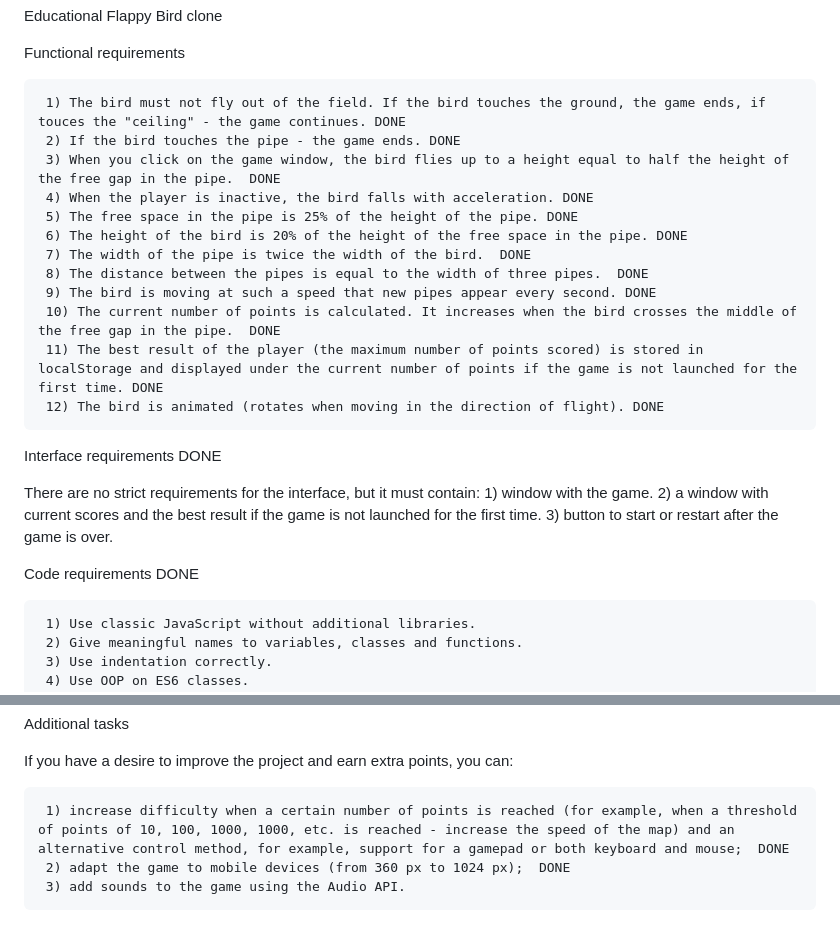
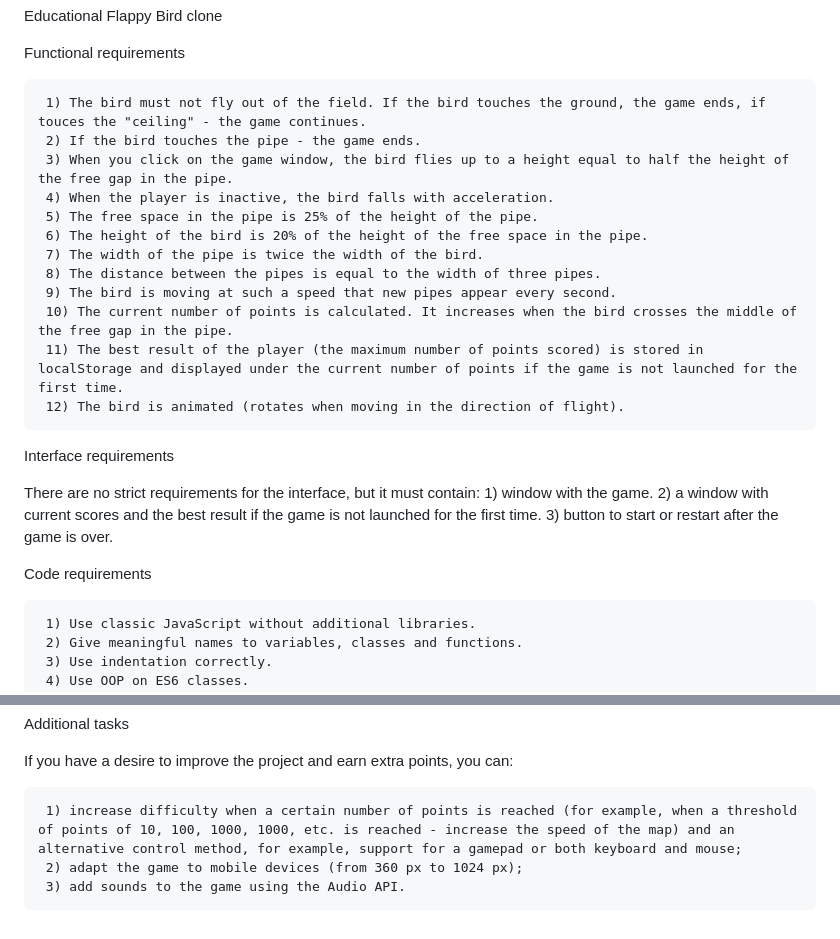
Before and after one commit to eashch/flappyBirdClone, a Markdown page: README.md, 2 parts joined by grey strips. GitHub-like rendering.

```diff
--- a/README.md
+++ b/README.md
@@ -3,22 +3,22 @@ Educational Flappy Bird clone
 
 Functional requirements
 
-     1) The bird must not fly out of the field. If the bird touches the ground, the game ends, if touces the "ceiling" - the game continues. DONE
-     2) If the bird touches the pipe - the game ends. DONE
-     3) When you click on the game window, the bird flies up to a height equal to half the height of the free gap in the pipe.  DONE
-     4) When the player is inactive, the bird falls with acceleration. DONE
-     5) The free space in the pipe is 25% of the height of the pipe. DONE
-     6) The height of the bird is 20% of the height of the free space in the pipe. DONE
-     7) The width of the pipe is twice the width of the bird.  DONE
-     8) The distance between the pipes is equal to the width of three pipes.  DONE
-     9) The bird is moving at such a speed that new pipes appear every second. DONE
-     10) The current number of points is calculated. It increases when the bird crosses the middle of the free gap in the pipe.  DONE
-     11) The best result of the player (the maximum number of points scored) is stored in localStorage and displayed under the current number of points if the game is not launched for the first time. DONE
-     12) The bird is animated (rotates when moving in the direction of flight). DONE
+     1) The bird must not fly out of the field. If the bird touches the ground, the game ends, if touces the "ceiling" - the game continues.
+     2) If the bird touches the pipe - the game ends.
+     3) When you click on the game window, the bird flies up to a height equal to half the height of the free gap in the pipe.
+     4) When the player is inactive, the bird falls with acceleration.
+     5) The free space in the pipe is 25% of the height of the pipe.
+     6) The height of the bird is 20% of the height of the free space in the pipe.
+     7) The width of the pipe is twice the width of the bird.
+     8) The distance between the pipes is equal to the width of three pipes.
+     9) The bird is moving at such a speed that new pipes appear every second.
+     10) The current number of points is calculated. It increases when the bird crosses the middle of the free gap in the pipe.
+     11) The best result of the player (the maximum number of points scored) is stored in localStorage and displayed under the current number of points if the game is not launched for the first time.
+     12) The bird is animated (rotates when moving in the direction of flight).
 
 
 
-Interface requirements DONE
+Interface requirements
 
 There are no strict requirements for the interface, but it must contain:
      1) window with the game.
@@ -27,7 +27,7 @@ There are no strict requirements for the interface, but it must contain:
 
 
 
-Code requirements DONE
+Code requirements
 
      1) Use classic JavaScript without additional libraries.
      2) Give meaningful names to variables, classes and functions.
@@ -46,6 +46,6 @@ Additional tasks
 
 If you have a desire to improve the project and earn extra points, you can:
 
-     1) increase difficulty when a certain number of points is reached (for example, when a threshold of points of 10, 100, 1000, 1000, etc. is reached - increase the speed of the map) and an alternative control method, for example, support for a gamepad or both keyboard and mouse;  DONE
-     2) adapt the game to mobile devices (from 360 px to 1024 px);  DONE
+     1) increase difficulty when a certain number of points is reached (for example, when a threshold of points of 10, 100, 1000, 1000, etc. is reached - increase the speed of the map) and an alternative control method, for example, support for a gamepad or both keyboard and mouse;
+     2) adapt the game to mobile devices (from 360 px to 1024 px);
      3) add sounds to the game using the Audio API.
```
